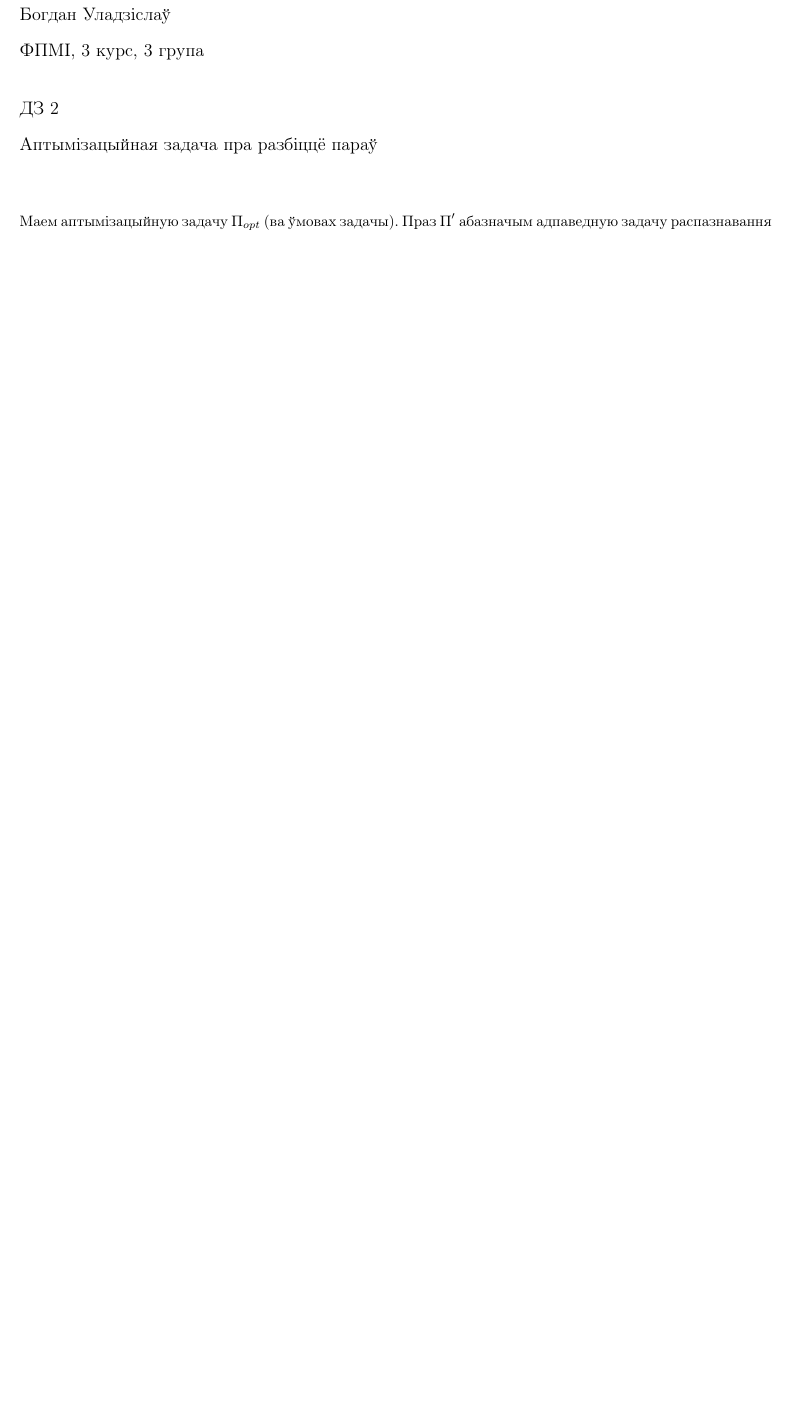
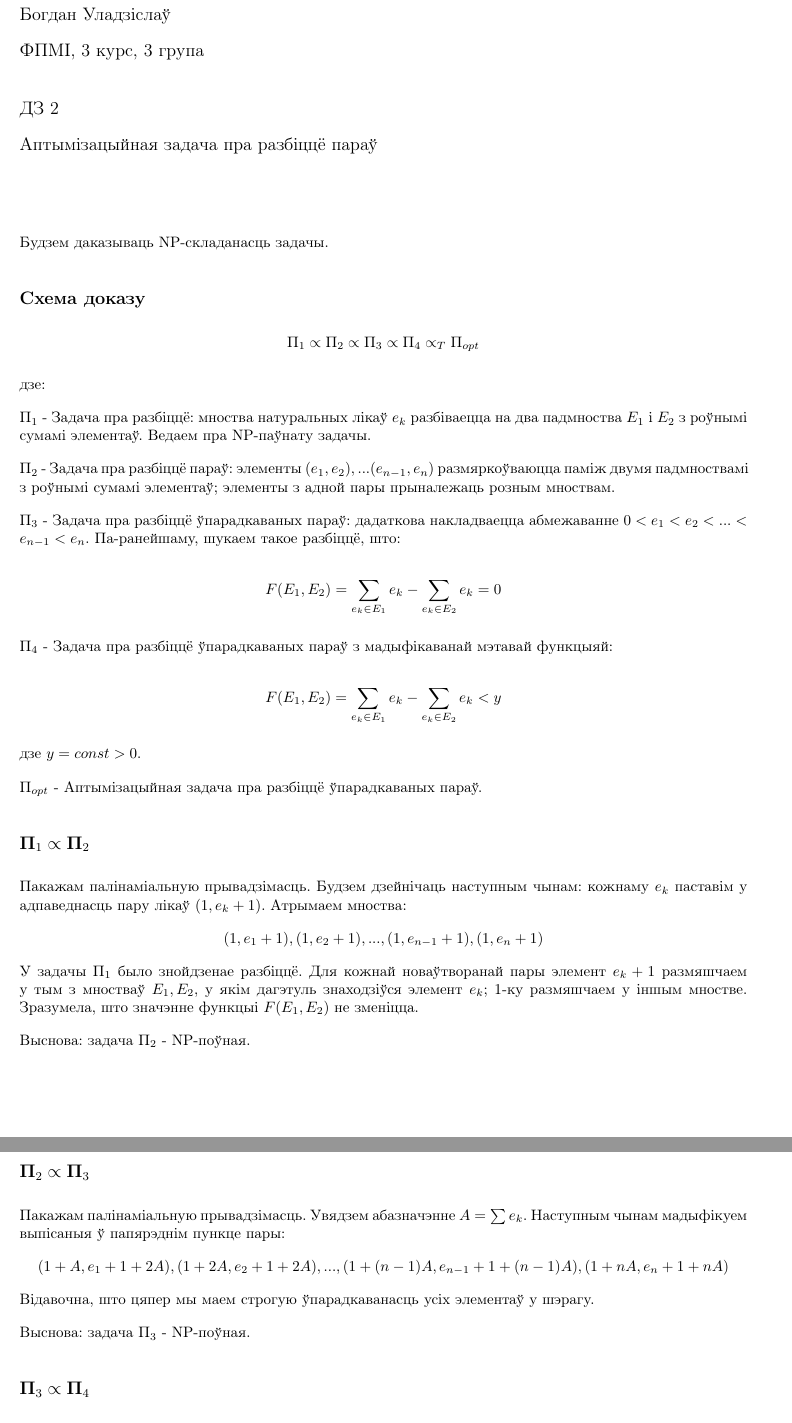
Before and after one commit to UladBohdan/bsu, a LaTeX problem sheet (6-computational-complexity/hw2/hw2-bohdan.tex): part of the page before the commit and two parts of pages 1 and 2 of 2 after it, the two joined at a grey line, cut so that both start at the same text, the shorter picture padded with empty space. Compiled offline with pdfLaTeX.

Commit message:
[6-complexity] hw2 rewritten

```diff
--- a/6-computational-complexity/hw2/hw2-bohdan.tex
+++ b/6-computational-complexity/hw2/hw2-bohdan.tex
@@ -20,7 +20,6 @@
 \setlength{\parskip}{1em}
 
 \newcommand{\opt}{${\text{П}}_{opt}\ $}
-\newcommand{\rec}{${\text{П}}^\prime\ $}
 
 \begin{document}
 
@@ -38,7 +37,68 @@
 
 }
 
-\vspace{10mm}
+\vspace{15mm}
 
-Маем аптымізацыйную задачу \opt (ва ўмовах задачы). Праз \rec абазначым
-адпаведную задачу распазнавання (фармулюецца аналігачна задачы аптымізацыі,
+Будзем даказываць NP-складанасць задачы.
+
+\subsection*{Схема доказу}
+
+\[
+{\text{П}}_{1} \propto {\text{П}}_{2} \propto {\text{П}}_{3} \propto {\text{П}}_{4} \propto_{T} {\text{П}}_{opt}
+\]
+
+дзе:
+
+${\text{П}}_{1}$ - Задача пра разбіццё: мноства натуральных лікаў $e_k$ разбіваецца на два
+падмноства $E_1$ і $E_2$ з роўнымі сумамі элементаў. Ведаем пра NP-паўнату
+задачы.
+
+${\text{П}}_{2}$ - Задача пра разбіццё параў: элементы $(e_1, e_2), ... (e_{n-1}, e_n)$
+размяркоўваюцца паміж двумя падмноствамі з роўнымі сумамі элементаў; элементы з
+адной пары прыналежаць розным мноствам.
+
+${\text{П}}_{3}$ - Задача пра разбіццё ўпарадкаваных параў: дадаткова накладваецца
+абмежаванне $0 < e_1 < e_2 < ... < e_{n-1} < e_n$. Па-ранейшаму, шукаем такое
+разбіццё, што:
+
+\[
+F(E_1, E_2) = \sum_{e_k \in E_1}{e_k} - \sum_{e_k \in E_2}{e_k} = 0
+\]
+
+${\text{П}}_{4}$ - Задача пра разбіццё ўпарадкаваных параў з мадыфікаванай мэтавай
+функцыяй:
+
+\[
+F(E_1, E_2) = \sum_{e_k \in E_1}{e_k} - \sum_{e_k \in E_2}{e_k} < y
+\]
+
+дзе $y = const > 0$.
+
+\opt - Аптымізацыйная задача пра разбіццё ўпарадкаваных параў.
+
+\subsection*{${\text{П}}_{1} \propto {\text{П}}_{2}$}
+
+Пакажам палінаміальную прывадзімасць. Будзем дзейнічаць наступным чынам:
+кожнаму $e_k$ паставім у адпаведнасць пару лікаў $(1, e_k+1)$. Атрымаем мноства:
+\[
+    (1, e_1+1), (1, e_2+1), ... , (1, e_{n-1}+1), (1, e_n+1)
+\]
+У задачы ${\text{П}}_{1}$ было знойдзенае разбіццё. Для кожнай новаўтворанай
+пары элемент $e_k+1$ размяшчаем у тым з мностваў $E_1, E_2$, у якім дагэтуль
+знаходзіўся элемент $e_k$; 1-ку размяшчаем у іншым мностве. Зразумела, што
+значэнне функцыі $F(E_1, E_2)$ не зменіцца.
+
+Выснова: задача ${\text{П}}_{2}$ - NP-поўная.
+
+\subsection*{${\text{П}}_{2} \propto {\text{П}}_{3}$}
+
+Пакажам палінаміальную прывадзімасць. Увядзем абазначэнне $A = \sum{e_k}$.
+Наступным чынам мадыфікуем выпісаныя ў папярэднім пункце пары:
+\[
+    (1+A, e_1+1+2A), (1+2A, e_2+1+2A), ... , (1+(n-1)A, e_{n-1}+1+(n-1)A), (1+nA, e_n+1+nA)
+\]
+Відавочна, што цяпер мы маем строгую ўпарадкаванасць усіх элементаў у шэрагу.
+
+Выснова: задача ${\text{П}}_{3}$ - NP-поўная.
+
+\subsection*{${\text{П}}_{3} \propto {\text{П}}_{4}$}
```
Also changed, not shown: 6-computational-complexity/hw2/hw2-bohdan.pdf, 6-computational-complexity/hw2/hw2-bohdan.tex (21 more changed lines).
